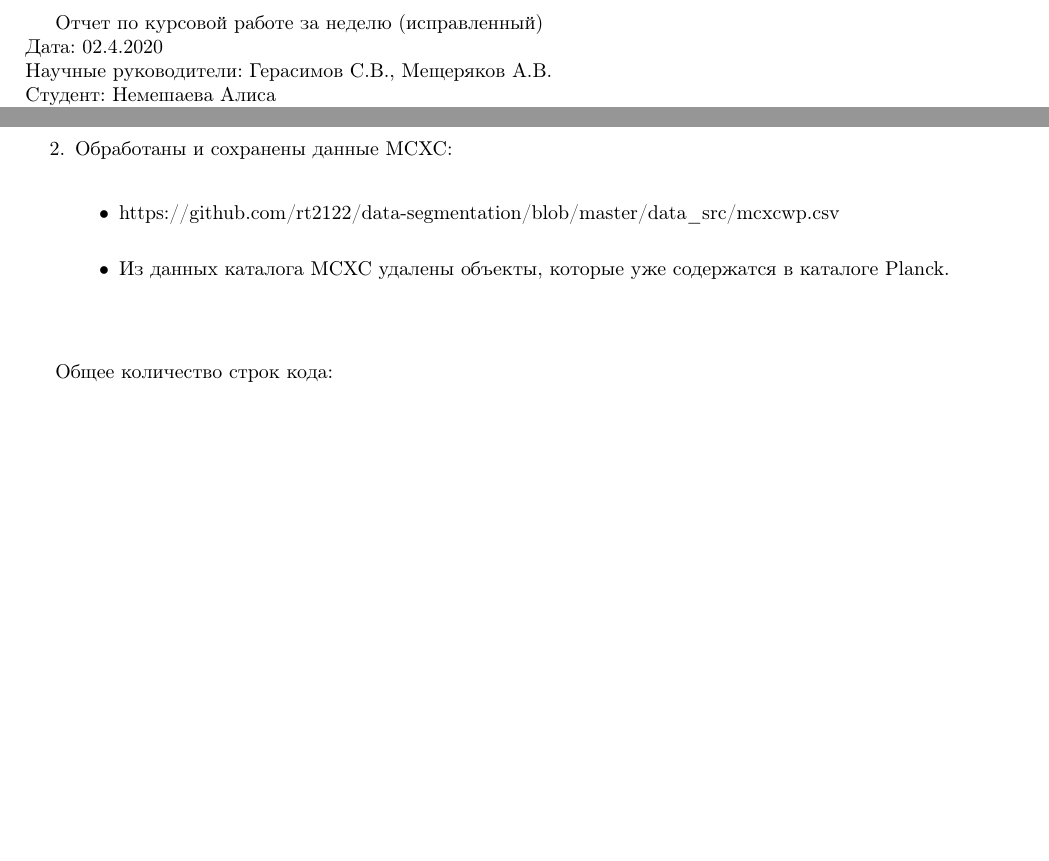
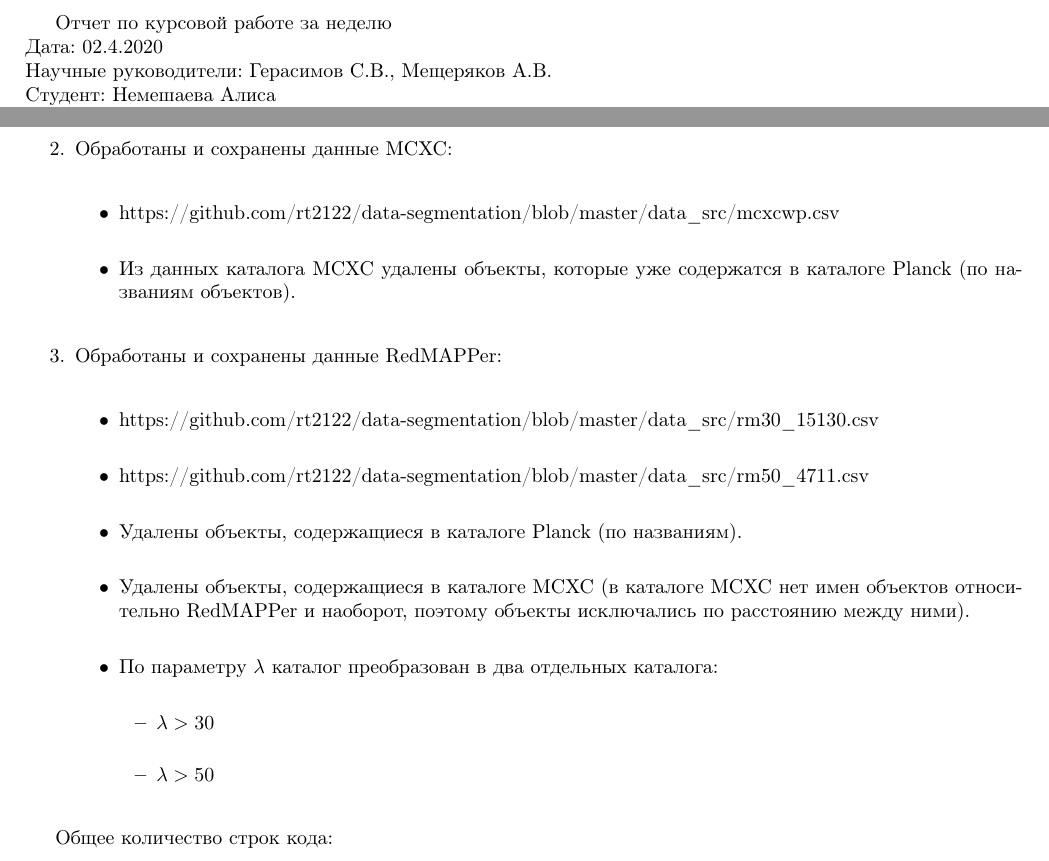
Before and after one commit to rt2122/data-segmentation, a LaTeX document (reports/020420/r020420.tex): two parts of the page, joined at a grey line, cut so that both start at the same text, the shorter picture padded with empty space. Compiled offline with pdfLaTeX.

Commit message:
automatic

```diff
--- a/reports/020420/r020420.tex
+++ b/reports/020420/r020420.tex
@@ -5,7 +5,7 @@
     top=2cm,bottom=2cm,bindingoffset=0cm]{geometry}
 
 \begin{document}
-Отчет по курсовой работе за неделю (исправленный)\\
+Отчет по курсовой работе за неделю\\
 Дата: 02.4.2020\\
 Научные руководители: Герасимов С.В., Мещеряков А.В.\\
 Студент: Немешаева Алиса\\
@@ -24,9 +24,22 @@
     \item Обработаны и сохранены данные MCXC: \\
         \begin{itemize}
             \item https://github.com/rt2122/data-segmentation/blob/master/data\_src/mcxcwp.csv \\
-            \item Из данных каталога MCXC удалены объекты, которые уже содержатся в каталоге Planck.\\
+            \item Из данных каталога MCXC удалены объекты, которые уже содержатся в каталоге
+                Planck (по названиям объектов).\\
         \end{itemize}
-    \item
+    \item Обработаны и сохранены данные RedMAPPer: \\
+        \begin{itemize}
+            \item https://github.com/rt2122/data-segmentation/blob/master/data\_src/rm30\_15130.csv \\
+            \item https://github.com/rt2122/data-segmentation/blob/master/data\_src/rm50\_4711.csv \\
+            \item Удалены объекты, содержащиеся в каталоге Planck (по названиям). \\
+            \item Удалены объекты, содержащиеся в каталоге MCXC (в каталоге MCXC нет имен объектов
+                относительно RedMAPPer и наоборот, поэтому объекты исключались по расстоянию между ними). \\
+            \item По параметру $\lambda$ каталог преобразован в два отдельных каталога: \\
+                \begin{itemize}
+                    \item $\lambda > 30 $\\
+                    \item $\lambda > 50 $\\
+                \end{itemize}
+        \end{itemize}
 
 \end{enumerate}
 
```
Also changed, not shown: 3 other files.
